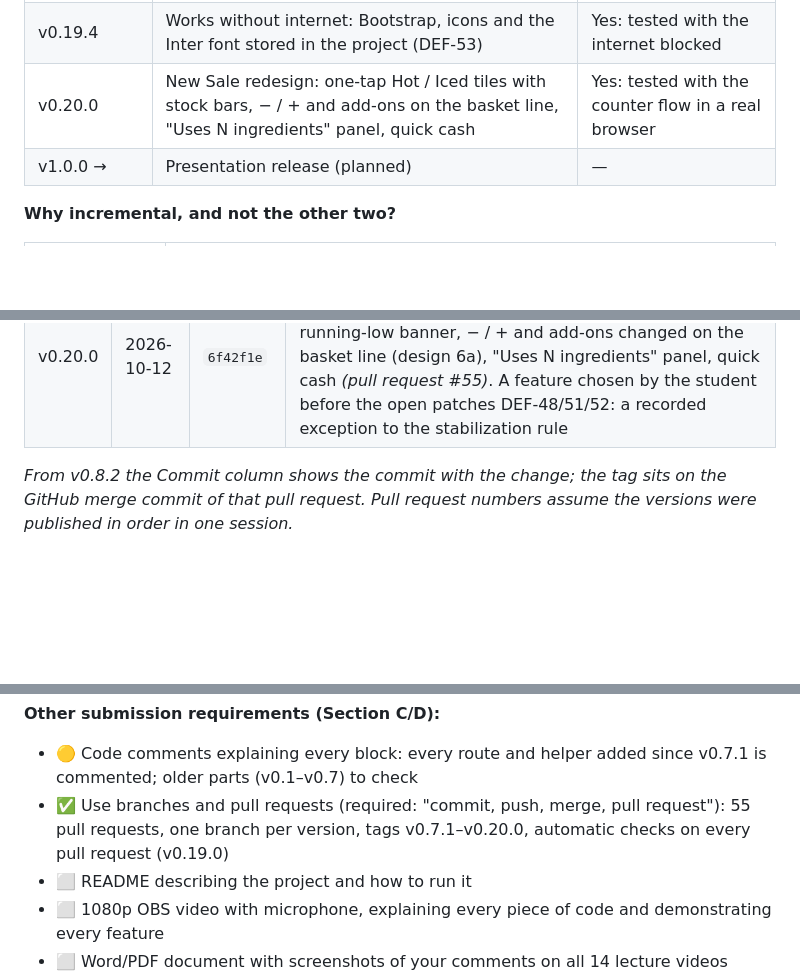
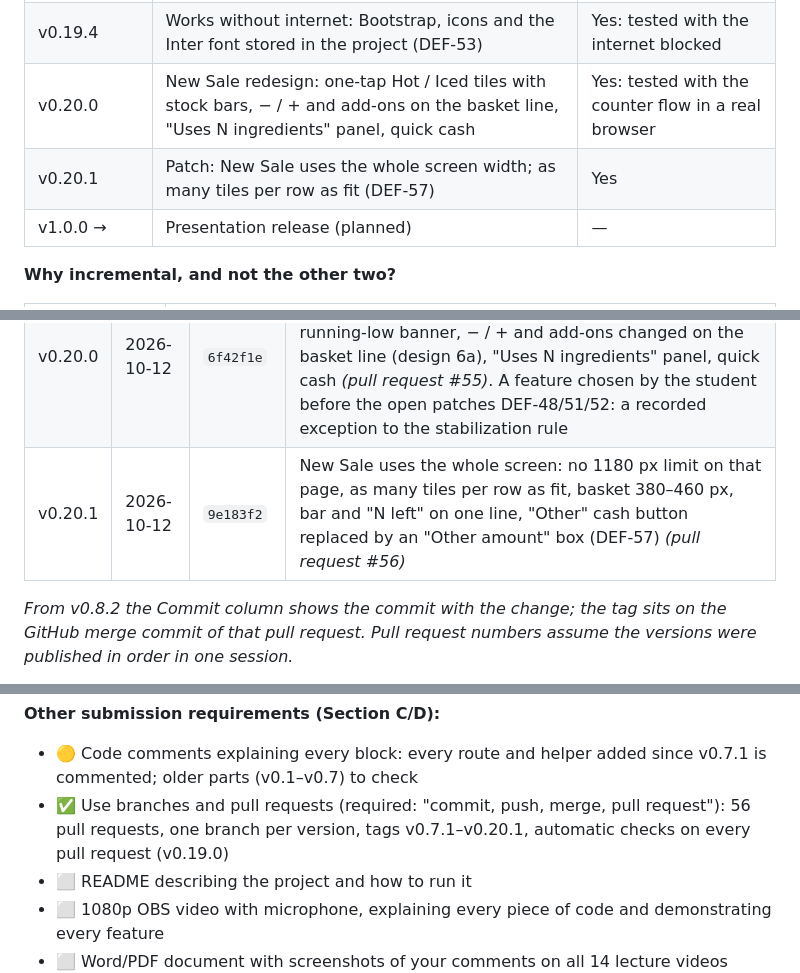
Before and after one commit to JmlAsync/inventory-pos-system, a Markdown page: project_documentation_draft.md, 3 parts joined by grey strips. Drawn GitHub-style; blank space fills up the shorter version.

```diff
--- a/project_documentation_draft.md
+++ b/project_documentation_draft.md
@@ -101,6 +101,7 @@ Specification, development and validation are *interleaved* (they overlap) inste
 | v0.19.3 | Security audit patch: no crash on huge quantities, login limit can't fill memory, Werkzeug 3.1.9 (DEF-47, DEF-49, DEF-50) | Yes: each attack re-run and now blocked |
 | v0.19.4 | Works without internet: Bootstrap, icons and the Inter font stored in the project (DEF-53) | Yes: tested with the internet blocked |
 | v0.20.0 | New Sale redesign: one-tap Hot / Iced tiles with stock bars, − / + and add-ons on the basket line, "Uses N ingredients" panel, quick cash | Yes: tested with the counter flow in a real browser |
+| v0.20.1 | Patch: New Sale uses the whole screen width; as many tiles per row as fit (DEF-57) | Yes |
 | v1.0.0 → | Presentation release (planned) | — |
 
 **Why incremental, and not the other two?**
@@ -196,6 +197,7 @@ The tag message summarizes what the increment added.
 | v0.19.3 | 2026-10-11 | `1318ec3` | Security audit patch: quantity limit on New Sale, login limit remembers at most 50 characters and forgets old entries, Werkzeug 3.1.9 (DEF-47, DEF-49, DEF-50) *(pull request #53)* |
 | v0.19.4 | 2026-10-11 | `4821094` | Pages work without internet: Bootstrap 5.3.3, Bootstrap Icons 1.11.3 and Inter stored in `static/vendor/` (DEF-53) *(pull request #54)* |
 | v0.20.0 | 2026-10-12 | `6f42f1e` | New Sale redesign "Rush Hour + Stock Aware": + Hot / + Iced on each tile, stock bar and the missing ingredient, running-low banner, − / + and add-ons changed on the basket line (design 6a), "Uses N ingredients" panel, quick cash *(pull request #55)*. A feature chosen by the student before the open patches DEF-48/51/52: a recorded exception to the stabilization rule |
+| v0.20.1 | 2026-10-12 | `9e183f2` | New Sale uses the whole screen: no 1180 px limit on that page, as many tiles per row as fit, basket 380–460 px, bar and "N left" on one line, "Other" cash button replaced by an "Other amount" box (DEF-57) *(pull request #56)* |
 
 *From v0.8.2 the Commit column shows the commit with the change; the tag sits on the GitHub merge commit of that pull request.
 Pull request numbers assume the versions were published in order in one session.*
@@ -1484,7 +1491,7 @@ Status key: ✅ drafted here · 🟡 partly · ⬜ not started
 
 **Other submission requirements (Section C/D):**
 - 🟡 Code comments explaining every block: every route and helper added since v0.7.1 is commented; older parts (v0.1–v0.7) to check
-- ✅ Use branches and pull requests (required: "commit, push, merge, pull request"): 55 pull requests, one branch per version, tags v0.7.1–v0.20.0, automatic checks on every pull request (v0.19.0)
+- ✅ Use branches and pull requests (required: "commit, push, merge, pull request"): 56 pull requests, one branch per version, tags v0.7.1–v0.20.1, automatic checks on every pull request (v0.19.0)
 - ⬜ README describing the project and how to run it
 - ⬜ 1080p OBS video with microphone, explaining every piece of code and demonstrating every feature
 - ⬜ Word/PDF document with screenshots of your comments on all 14 lecture videos (**missing it = Fail**)
```
Also changed, not shown: other parts of project_documentation_draft.md (+16 -11 lines), AGENTS.md (+1 -1 lines), screenshots/v0.20.1_TC-22.12_new_sale_1280.png (added), screenshots/v0.20.1_TC-22.12_new_sale_1920.png (added).
